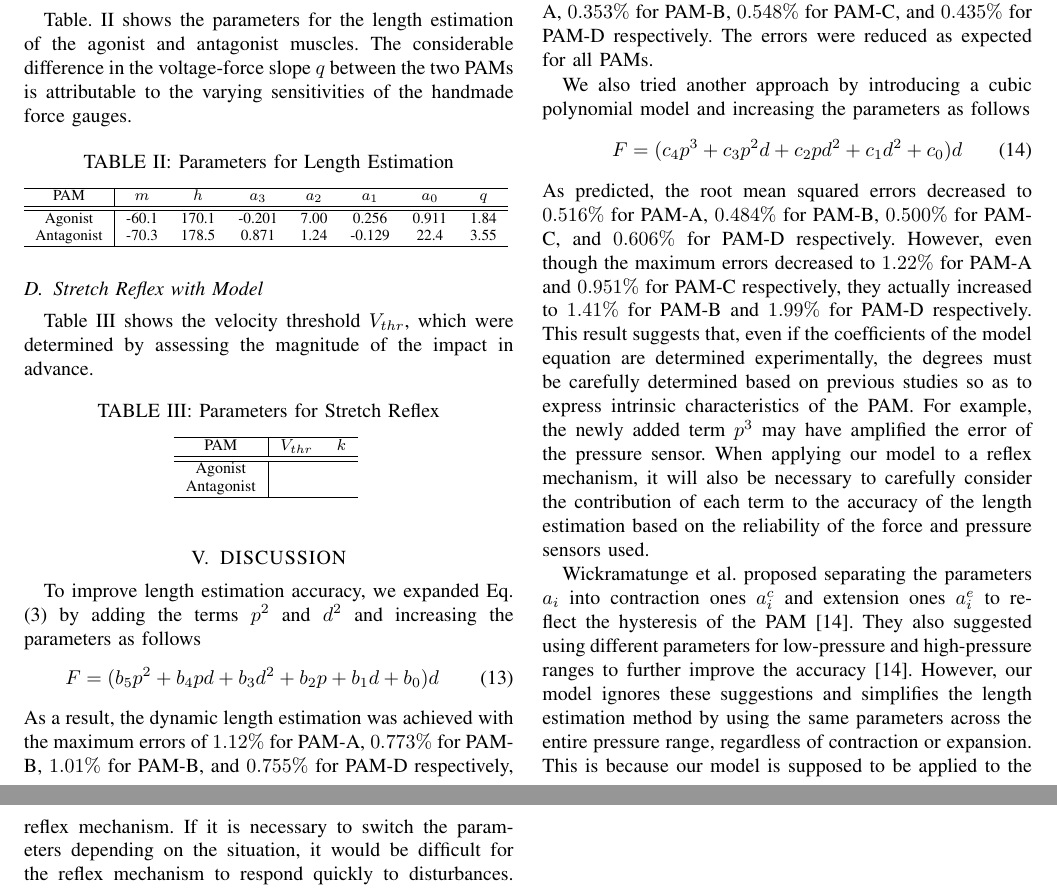
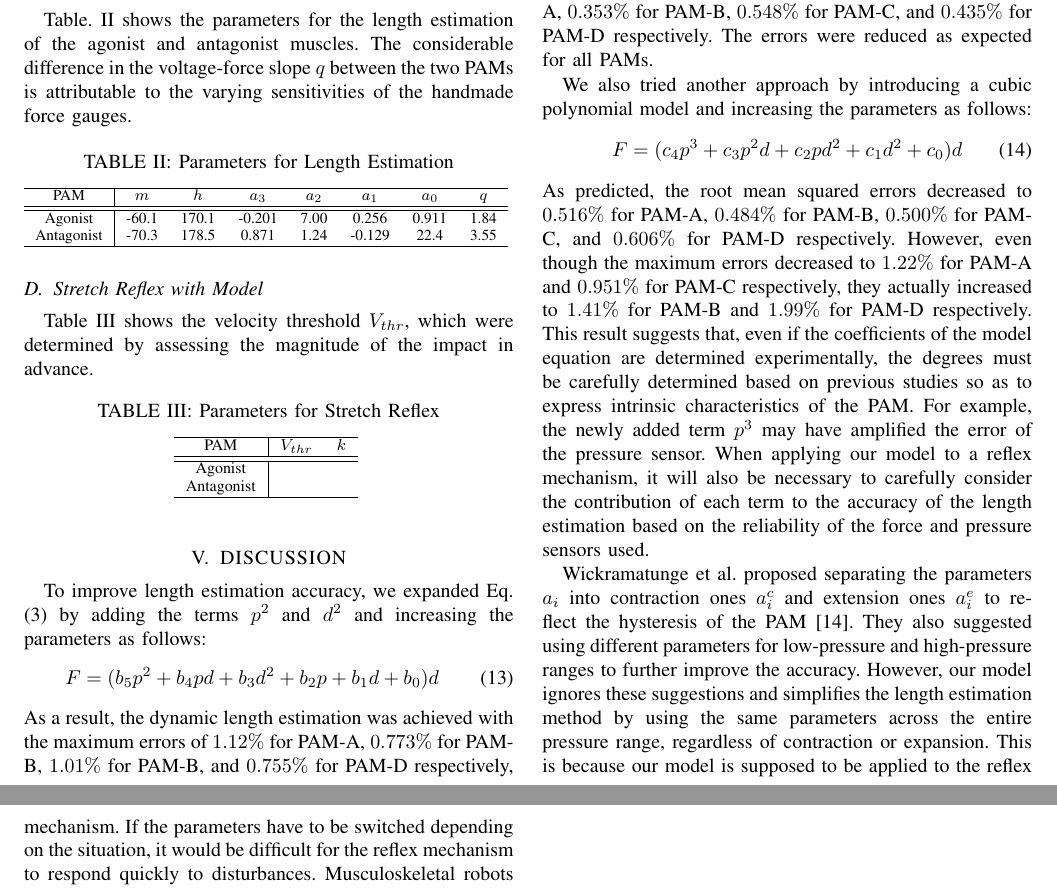
Before and after one commit to milky766/SII_thesis, a LaTeX paper (regular_lsens.tex, which reads tex/discussion.tex): two parts of pages 4 and 5 of 5, joined at a grey line, cut so that both start at the same text. Compiled offline with pdfLaTeX.

```diff
--- a/tex/discussion.tex
+++ b/tex/discussion.tex
@@ -1,4 +1,4 @@
-To improve length estimation accuracy, we expanded Eq. (\ref{eq:model}) by adding the terms $p^2$ and $d^2$ and increasing the parameters as follows
+To improve length estimation accuracy, we expanded Eq. (\ref{eq:model}) by adding the terms $p^2$ and $d^2$ and increasing the parameters as follows:
 \begin{equation}
 \label{eq:model_2d(1)}
 F = (b_5p^2 + b_4pd + b_3d^2 + b_2p+b_1d+b_0)d
@@ -8,7 +8,7 @@
 
 % As a result, as shown in the third and fourth columns of Table \ref{tab:error}, the errors were reduced as expected for all PAMs.
 
-We also tried another approach by introducing a cubic polynomial model and increasing the parameters as follows
+We also tried another approach by introducing a cubic polynomial model and increasing the parameters as follows:
 \begin{equation}
     \label{eq:model_3d}
     F = (c_4p^3+c_3p^2d+c_2pd^2+c_1d^2+c_0)d
@@ -16,7 +16,7 @@
 As predicted, the root mean squared errors decreased to $0.516\%$ for PAM-A, $0.484\%$ for PAM-B, $0.500\%$ for PAM-C, and $0.606\%$ for PAM-D respectively.
 However, even though the maximum errors decreased to $1.22\%$ for PAM-A and $0.951\%$ for PAM-C respectively, they actually increased to $1.41\%$ for PAM-B and $1.99\%$ for PAM-D respectively. This result suggests that, even if the coefficients of the model equation are determined experimentally, the degrees must be carefully determined based on previous studies so as to express intrinsic characteristics of the PAM. For example, the newly added term $p^3$ may have amplified the error of the pressure sensor. When applying our model to a reflex mechanism, it will also be necessary to carefully consider the contribution of each term to the accuracy of the length estimation based on the reliability of the force and pressure sensors used.
 
-Wickramatunge et al. proposed separating the parameters $a_i$ into contraction ones $a^c_i$ and extension ones $a^e_i$ to reflect the hysteresis of the PAM\cite{spring}. They also suggested using different parameters for low-pressure and high-pressure ranges to further improve the accuracy\cite{spring}. However, our model ignores these suggestions and simplifies the length estimation method by using the same parameters across the entire pressure range, regardless of contraction or expansion. This is because our model is supposed to be applied to the reflex mechanism. If it is necessary to switch the parameters depending on the situation, it would be difficult for the reflex mechanism to respond quickly to disturbances.
+Wickramatunge et al. proposed separating the parameters $a_i$ into contraction ones $a^c_i$ and extension ones $a^e_i$ to reflect the hysteresis of the PAM\cite{spring}. They also suggested using different parameters for low-pressure and high-pressure ranges to further improve the accuracy. However, our model ignores these suggestions and simplifies the length estimation method by using the same parameters across the entire pressure range, regardless of contraction or expansion. This is because our model is supposed to be applied to the reflex mechanism. If the parameters have to be switched depending on the situation, it would be difficult for the reflex mechanism to respond quickly to disturbances.
 % Additionally, since the reflex mechanism is only required to detect sudden extension or contraction of the PAM, a minor decrease in precision is acceptable.
 % The reflex mechanism aims to reduce the computational load on the central control system, so the computational load ot the reflex mechanism itself must not be high.
 Musculoskeletal robots often carry microcomputers on their structures, so the employed length estimation method is desired to be simple for efficient operation given the limited computational resources.
```
Also changed, not shown: regular_lsens.pdf, 3 other files.
